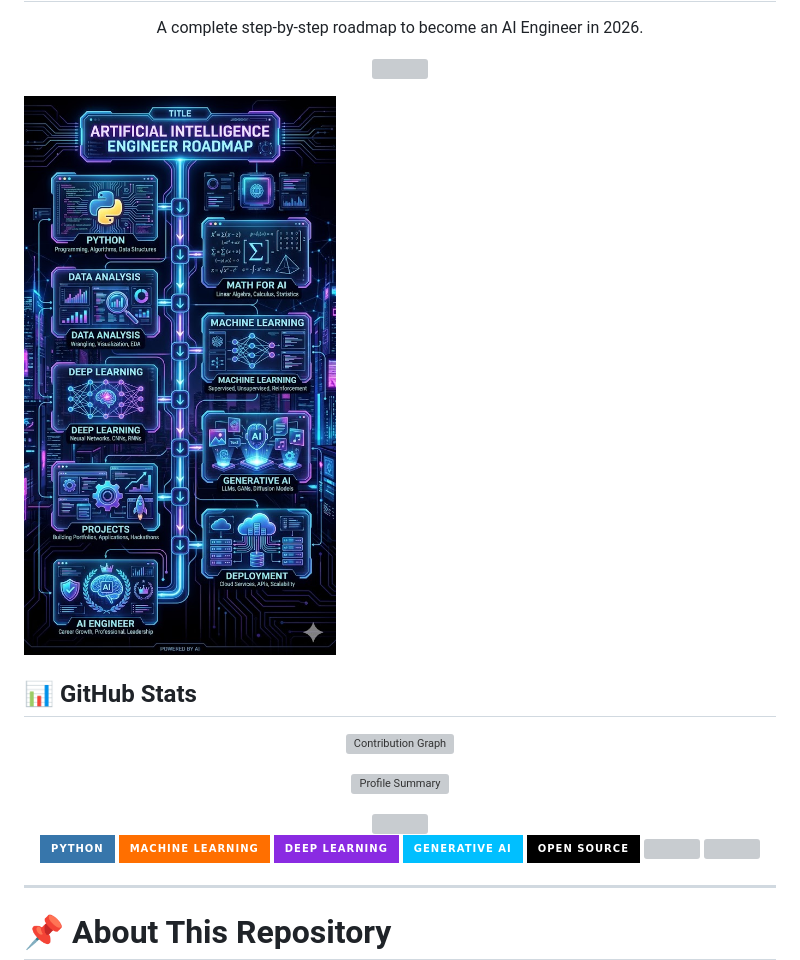
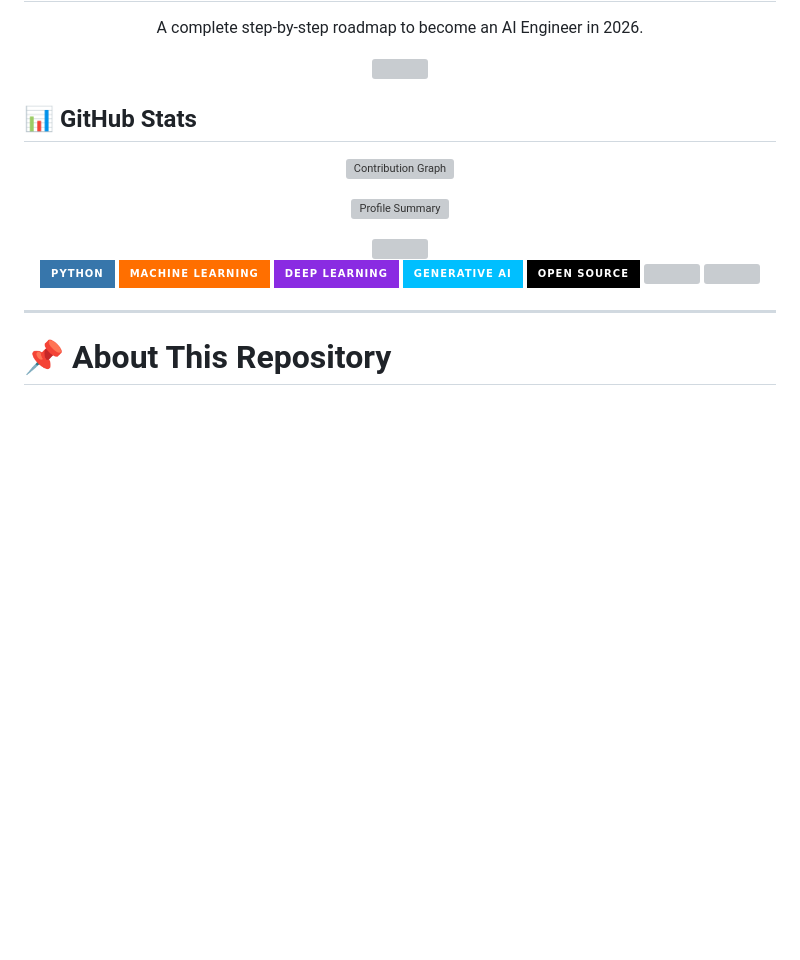
Before and after one commit to poojachalla-dev/AI-Roadmap-For-Beginners, a Markdown page: README.md, the part around the change. Rendered like a GitHub page; badges without logos; blank space fills up the shorter version; grey boxes are pictures that could not be loaded.

Commit message:
Remove AI Roadmap image from README
Removed AI Roadmap image from the README.

```diff
--- a/README.md
+++ b/README.md
@@ -9,8 +9,6 @@ A complete step-by-step roadmap to become an AI Engineer in 2026.
 <p align="center">
   <img src="https://readme-typing-svg.herokuapp.com?color=00BFFF&size=28&center=true&vCenter=true&width=900&lines=Become+an+AI+Engineer+Step-by-Step;Machine+Learning+%7C+Deep+Learning+%7C+Generative+AI;Build+Projects+%7C+Deploy+Apps+%7C+Get+Hired;Start+From+Zero+%7C+Learn+By+Building" />
 </p>
-
-![AI Roadmap](images/roadmap.png)
 
 ## 📊 GitHub Stats
 
```
